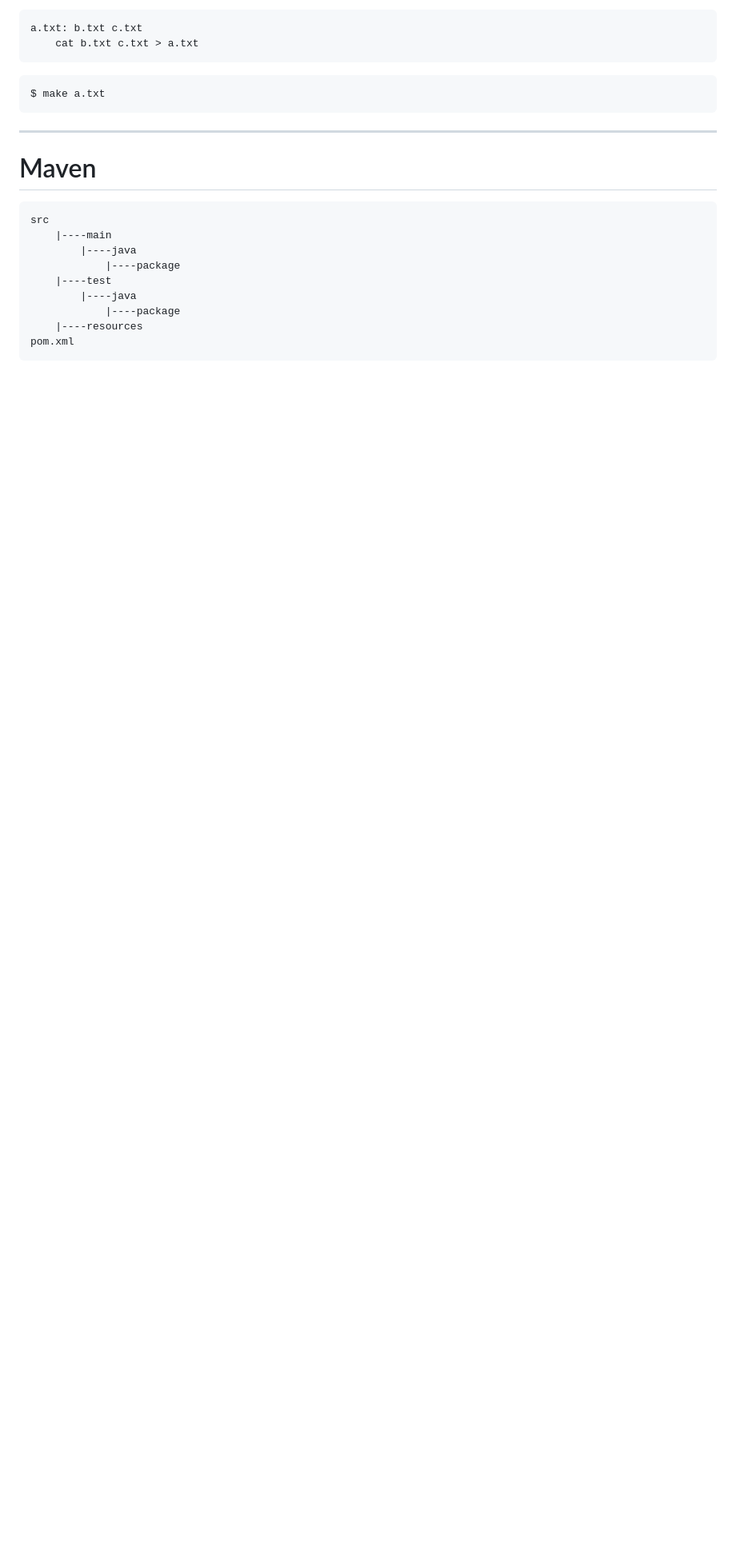
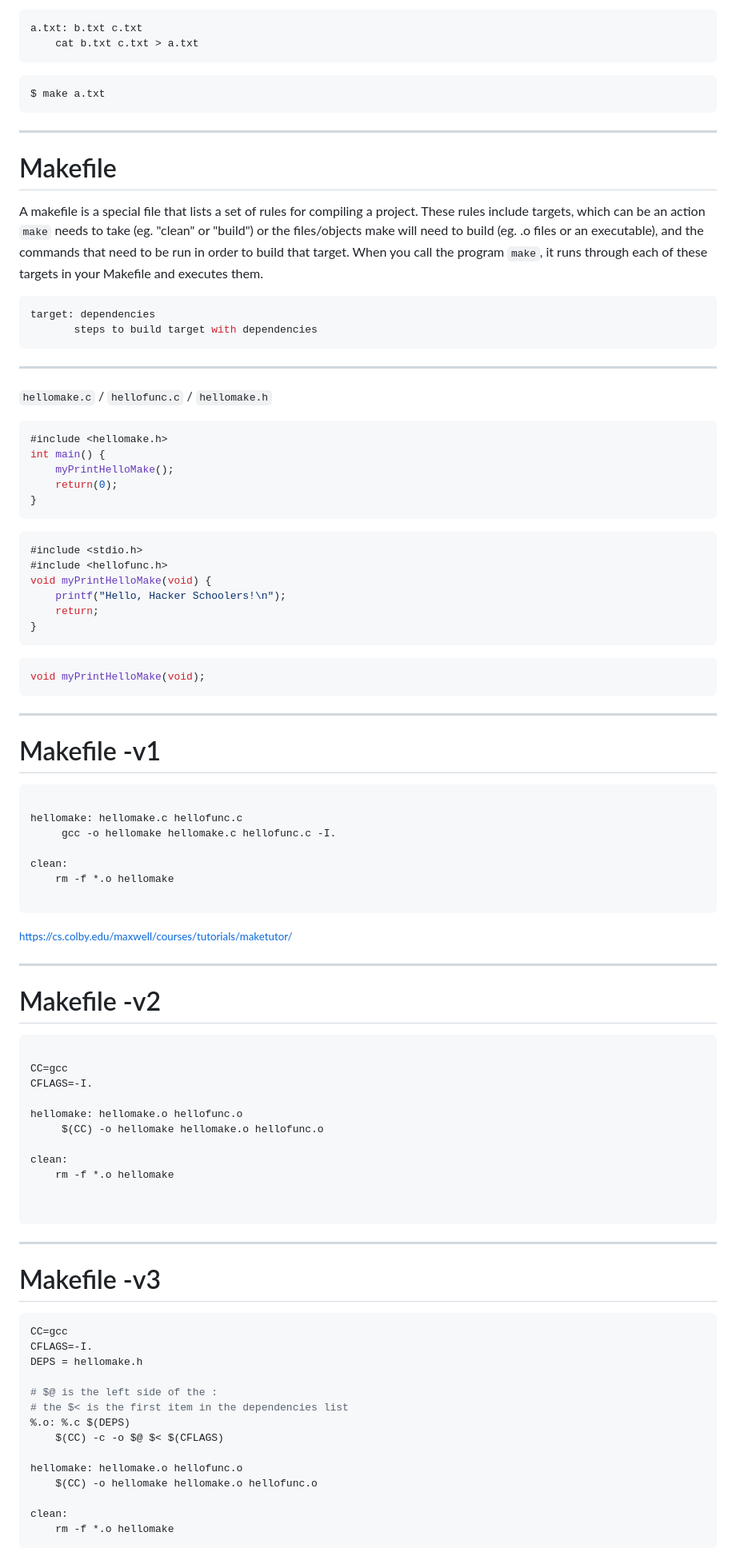
Before and after one commit to njuics/java, a Markdown page: slides/10 BUILDING.md, the part around the change printed below. Shown: that part at 80% size. Drawn GitHub-style; blank space fills up the shorter version.

````diff
--- a/slides/10 BUILDING.md
+++ b/slides/10 BUILDING.md
@@ -63,17 +51,89 @@ $ make a.txt
 
 ---
 
-# Maven
+# Makefile
+
+A makefile is a special file that lists a set of rules for compiling a project. These rules include targets, which can be an action `make` needs to take (eg. "clean" or "build") or the files/objects make will need to build (eg. .o files or an executable), and the commands that need to be run in order to build that target. When you call the program `make`, it runs through each of these targets in your Makefile and executes them.
+
+```makefile
+target: dependencies
+       steps to build target with dependencies
+```
+
+
+---
+`hellomake.c` / `hellofunc.c` / `hellomake.h`
+
+```c
+#include <hellomake.h>
+int main() {
+    myPrintHelloMake();
+    return(0);
+}
+```
+
+```c
+#include <stdio.h>
+#include <hellofunc.h>
+void myPrintHelloMake(void) {
+    printf("Hello, Hacker Schoolers!\n");
+    return;
+}
+```
+```c
+void myPrintHelloMake(void);
+```
+
+
+
+---
+
+# Makefile -v1
+```makefile
+
+hellomake: hellomake.c hellofunc.c
+     gcc -o hellomake hellomake.c hellofunc.c -I.
+
+clean:
+	rm -f *.o hellomake
+
+```
+
+<small>https://cs.colby.edu/maxwell/courses/tutorials/maketutor/</small>
+
+---
+# Makefile -v2
+
+``` makefile
+
+CC=gcc
+CFLAGS=-I.
+
+hellomake: hellomake.o hellofunc.o
+     $(CC) -o hellomake hellomake.o hellofunc.o
+
+clean:
+	rm -f *.o hellomake
 
 
 ```
-src
-    |----main
-        |----java
-            |----package
-    |----test
-        |----java
-            |----package
-    |----resources
-pom.xml
+
+---
+
+# Makefile -v3
+```makefile
+CC=gcc
+CFLAGS=-I.
+DEPS = hellomake.h
+
+# $@ is the left side of the :
+# the $< is the first item in the dependencies list
+%.o: %.c $(DEPS)
+	$(CC) -c -o $@ $< $(CFLAGS)
+
+hellomake: hellomake.o hellofunc.o
+	$(CC) -o hellomake hellomake.o hellofunc.o
+
+clean:
+	rm -f *.o hellomake
 ```
````
Also changed, not shown: other parts of slides/10 BUILDING.md (+170 -36 lines), slides/images/maven-overview-1.png (added).
